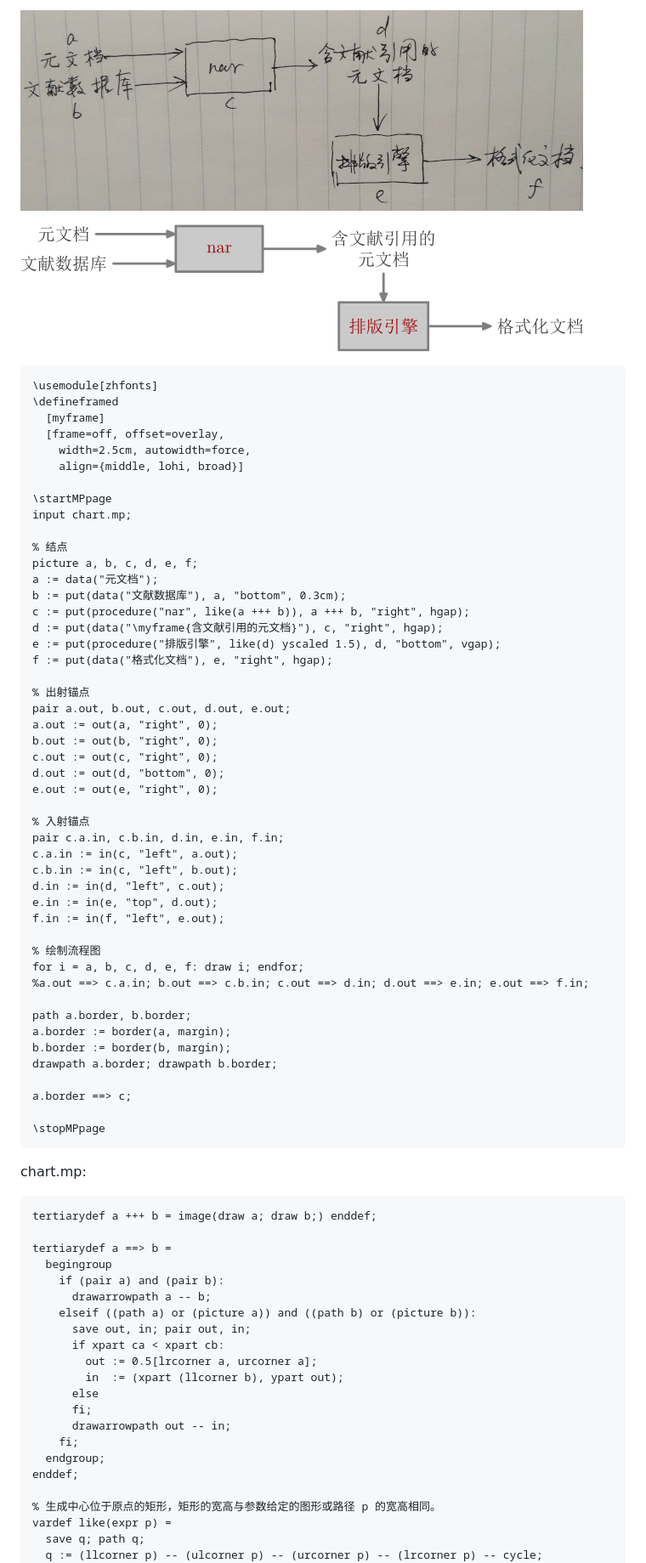
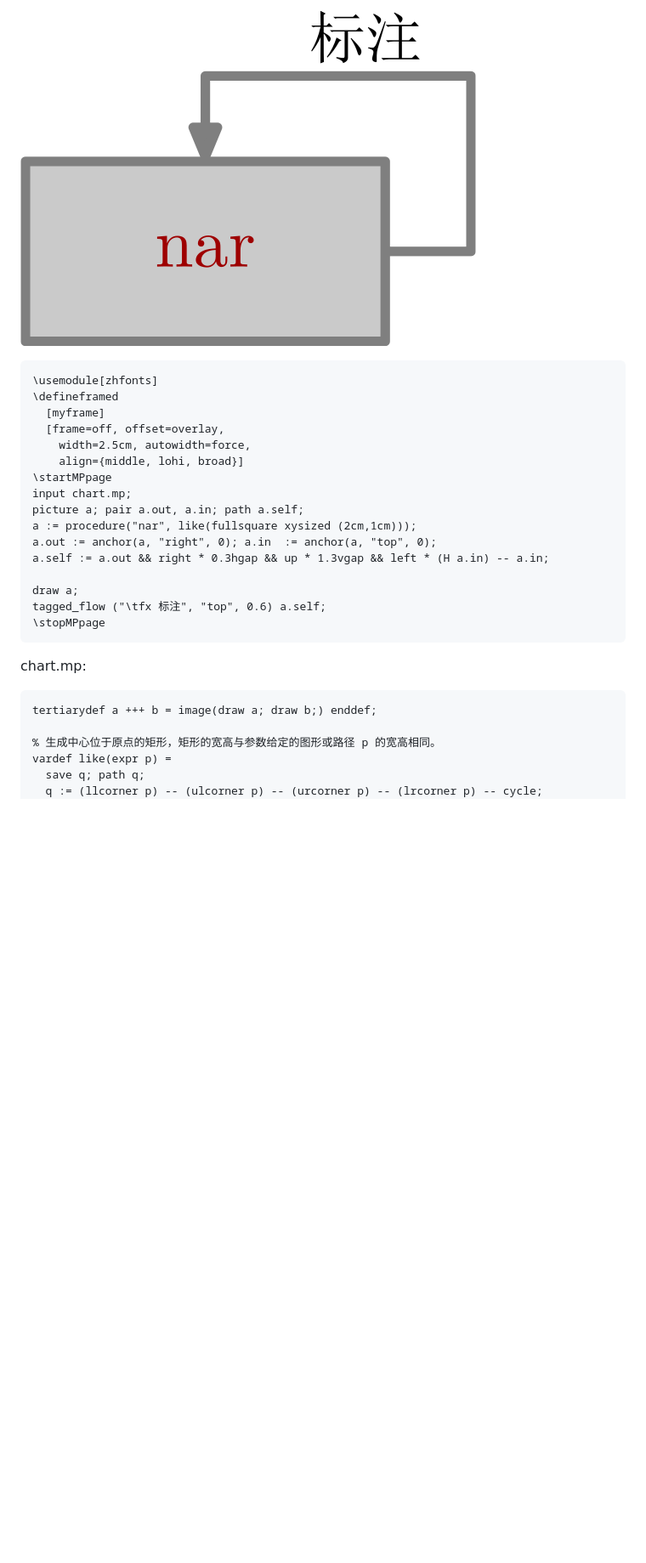
Before and after one commit to liyanrui/liyanrui.github.io, a Markdown page: posts/flow-charts.md, the part around the change printed below. Shown: that part at 85% size. Rendered like a GitHub page; pictures changed too: images/flow-charts/demo-2.png (added); blank space fills up the shorter version.

````diff
--- a/posts/flow-charts.md
+++ b/posts/flow-charts.md
@@ -9,9 +9,7 @@
 .. type: text
 -->
 
-![](/images/flow-charts/sketch.jpg)
-
-![](/images/flow-charts/demo.png)
+![自出入](/images/flow-charts/demo-2.png)
 
 ```TeX
 \usemodule[zhfonts]
@@ -20,46 +18,15 @@
   [frame=off, offset=overlay,
     width=2.5cm, autowidth=force,
     align={middle, lohi, broad}]
-
 \startMPpage
 input chart.mp;
+picture a; pair a.out, a.in; path a.self;
+a := procedure("nar", like(fullsquare xysized (2cm,1cm)));
+a.out := anchor(a, "right", 0); a.in  := anchor(a, "top", 0);
+a.self := a.out && right * 0.3hgap && up * 1.3vgap && left * (H a.in) -- a.in;
 
-% 结点
-picture a, b, c, d, e, f;
-a := data("元文档");
-b := put(data("文献数据库"), a, "bottom", 0.3cm);
-c := put(procedure("nar", like(a +++ b)), a +++ b, "right", hgap);
-d := put(data("\myframe{含文献引用的元文档}"), c, "right", hgap);
-e := put(procedure("排版引擎", like(d) yscaled 1.5), d, "bottom", vgap);
-f := put(data("格式化文档"), e, "right", hgap);
-
-% 出射锚点
-pair a.out, b.out, c.out, d.out, e.out;
-a.out := out(a, "right", 0);
-b.out := out(b, "right", 0);
-c.out := out(c, "right", 0);
-d.out := out(d, "bottom", 0);
-e.out := out(e, "right", 0);
-
-% 入射锚点
-pair c.a.in, c.b.in, d.in, e.in, f.in;
-c.a.in := in(c, "left", a.out);
-c.b.in := in(c, "left", b.out);
-d.in := in(d, "left", c.out);
-e.in := in(e, "top", d.out);
-f.in := in(f, "left", e.out);
-
-% 绘制流程图
-for i = a, b, c, d, e, f: draw i; endfor;
-%a.out ==> c.a.in; b.out ==> c.b.in; c.out ==> d.in; d.out ==> e.in; e.out ==> f.in;
-
-path a.border, b.border;
-a.border := border(a, margin);
-b.border := border(b, margin);
-drawpath a.border; drawpath b.border;
-
-a.border ==> c;
-
+draw a;
+tagged_flow ("\tfx 标注", "top", 0.6) a.self;
 \stopMPpage
 ```
 
@@ -67,22 +34,6 @@ chart.mp:
 
 ```metapost
 tertiarydef a +++ b = image(draw a; draw b;) enddef;
-
-tertiarydef a ==> b =
-  begingroup
-    if (pair a) and (pair b):
-      drawarrowpath a -- b;
-    elseif ((path a) or (picture a)) and ((path b) or (picture b)):
-      save out, in; pair out, in;
-      if xpart ca < xpart cb:
-        out := 0.5[lrcorner a, urcorner a];
-        in  := (xpart (llcorner b), ypart out);
-      else
-      fi;
-      drawarrowpath out -- in;
-    fi;
-  endgroup;
-enddef;
 
 % 生成中心位于原点的矩形，矩形的宽高与参数给定的图形或路径 p 的宽高相同。
 vardef like(expr p) =
````
Also changed, not shown: other parts of posts/flow-charts.md (+64 -9 lines).
